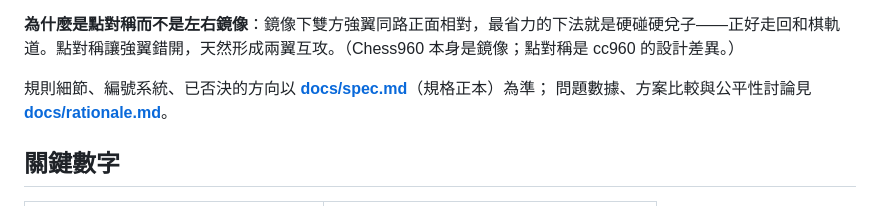
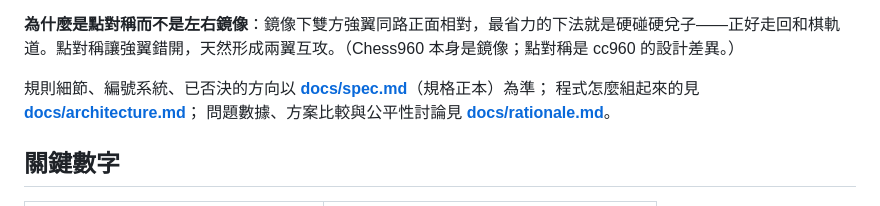
Before and after one commit to Hero0963/cc960, a Markdown page: README.md, the part around the change. GitHub-like rendering.

```diff
--- a/README.md
+++ b/README.md
@@ -32,6 +32,7 @@
 **為什麼是點對稱而不是左右鏡像**：鏡像下雙方強翼同路正面相對，最省力的下法就是硬碰硬兌子——正好走回和棋軌道。點對稱讓強翼錯開，天然形成兩翼互攻。（Chess960 本身是鏡像；點對稱是 cc960 的設計差異。）
 
 規則細節、編號系統、已否決的方向以 **[docs/spec.md](docs/spec.md)**（規格正本）為準；
+程式怎麼組起來的見 **[docs/architecture.md](docs/architecture.md)**；
 問題數據、方案比較與公平性討論見 **[docs/rationale.md](docs/rationale.md)**。
 
 ## 關鍵數字
```
Also changed, not shown: docs/architecture.md (added, +237 -0 lines).
